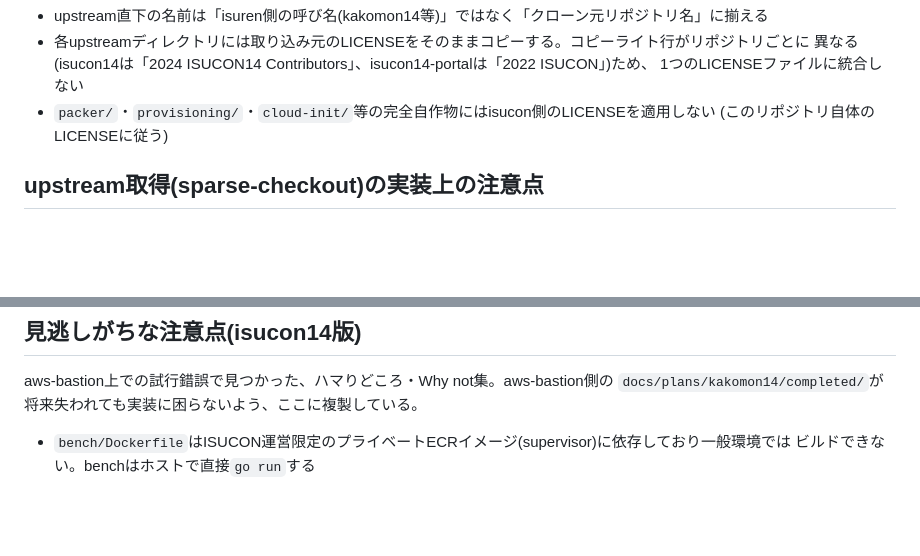
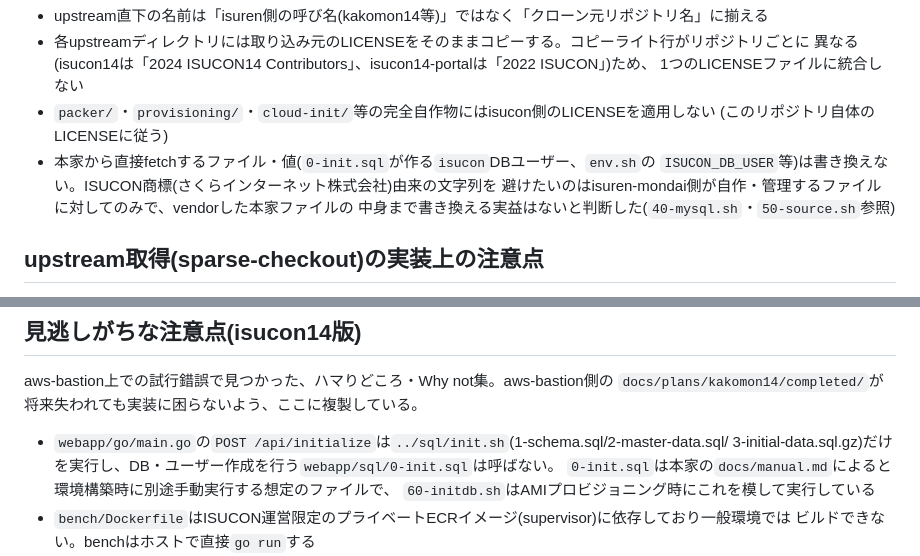
Before and after one commit to sunakan/isuren-mondai, a Markdown page: AGENTS.md, 2 parts joined by grey strips. GitHub-like rendering; blank space fills up the shorter version.

Commit message:
docs: 本セッションで得た知見をAGENTS.mdに追記
50-source.shの実ファイルデプロイ方式化・mise-tasks移行・upstream移動など
一連の変更で判明したハマりどころ・運用方針を記録し、知見の散逸を防ぐ。

```diff
--- a/AGENTS.md
+++ b/AGENTS.md
@@ -40,6 +40,10 @@ GoLandがディレクトリ名`vendor`をGoのvendoring規約として誤認識
   1つのLICENSEファイルに統合しない
 - `packer/`・`provisioning/`・`cloud-init/`等の完全自作物にはisucon側のLICENSEを適用しない
   (このリポジトリ自体のLICENSEに従う)
+- 本家から直接fetchするファイル・値(`0-init.sql`が作る`isucon`DBユーザー、`env.sh`の
+  `ISUCON_DB_USER`等)は書き換えない。ISUCON商標(さくらインターネット株式会社)由来の文字列を
+  避けたいのはisuren-mondai側が自作・管理するファイルに対してのみで、vendorした本家ファイルの
+  中身まで書き換える実益はないと判断した(`40-mysql.sh`・`50-source.sh`参照)
 
 ## upstream取得(sparse-checkout)の実装上の注意点
 
@@ -113,6 +134,10 @@ frontendはAMI上ではビルドしない。t4g.small(メモリ1.8GiB、swap無
 aws-bastion上での試行錯誤で見つかった、ハマりどころ・Why not集。aws-bastion側の
 `docs/plans/kakomon14/completed/`が将来失われても実装に困らないよう、ここに複製している。
 
+- `webapp/go/main.go`の`POST /api/initialize`は`../sql/init.sh`(1-schema.sql/2-master-data.sql/
+  3-initial-data.sql.gz)だけを実行し、DB・ユーザー作成を行う`webapp/sql/0-init.sql`は呼ばない。
+  `0-init.sql`は本家の`docs/manual.md`によると環境構築時に別途手動実行する想定のファイルで、
+  `60-initdb.sh`はAMIプロビジョニング時にこれを模して実行している
 - `bench/Dockerfile`はISUCON運営限定のプライベートECRイメージ(supervisor)に依存しており一般環境では
   ビルドできない。benchはホストで直接`go run`する
 - `development/compose-go.yml`はfrontendの事前ビルド(`pnpm run build`)が前提。nginxが
```
Also changed, not shown: other parts of AGENTS.md (+42 -6 lines).
